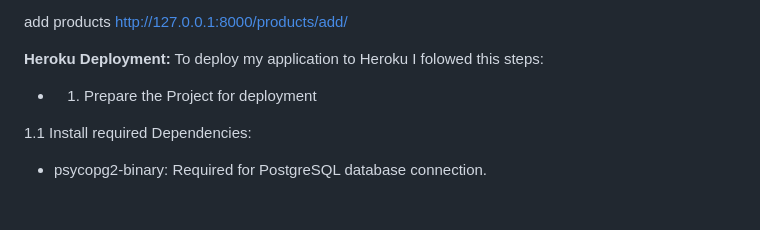
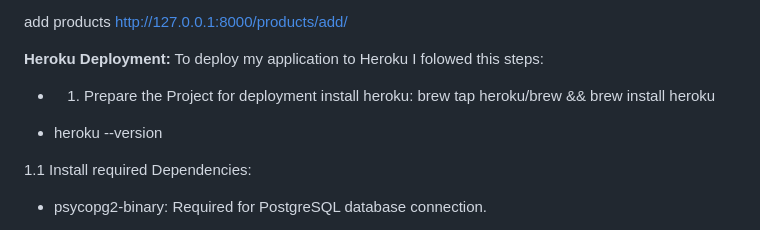
Before and after one commit to Quetzaly88/PP5-Real_Honey, a Markdown page: README.md, the part around the change. Drawn GitHub-style; blank space fills up the shorter version.

Commit message:
fix heroku deployment

```diff
--- a/README.md
+++ b/README.md
@@ -496,6 +496,10 @@ http://127.0.0.1:8000/products/add/
    To deploy my application to Heroku I folowed this steps:
 
 * 1. Prepare the Project for deployment
+install heroku: brew tap heroku/brew && brew install heroku
+- heroku --version
+
+
 
 1.1 Install required Dependencies:
 
```
